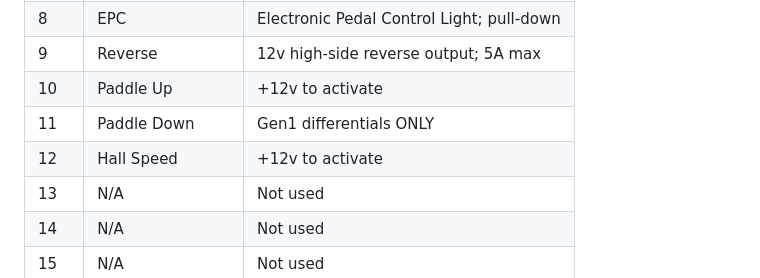
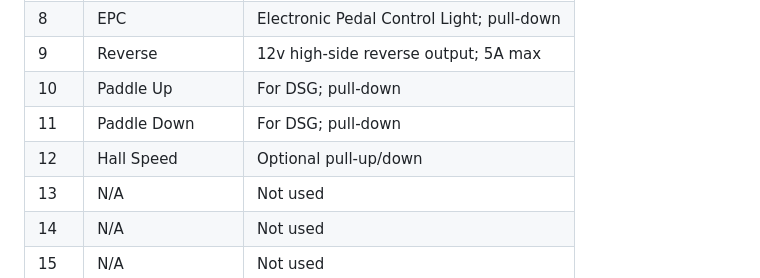
Before and after one commit to adamforbes92/can2cluster, a Markdown page: README.md, the part around the change. Drawn GitHub-style.

```diff
--- a/README.md
+++ b/README.md
@@ -59,9 +59,9 @@ The MX23A18 connector pinout is:
 | 7 | EML | Engine Management Light; pull-down |
 | 8 | EPC | Electronic Pedal Control Light; pull-down |
 | 9 | Reverse | 12v high-side reverse output; 5A max |
-| 10 | Paddle Up | +12v to activate |
-| 11 | Paddle Down | Gen1 differentials ONLY |
-| 12 | Hall Speed | +12v to activate |
+| 10 | Paddle Up | For DSG; pull-down |
+| 11 | Paddle Down | For DSG; pull-down |
+| 12 | Hall Speed | Optional pull-up/down |
 | 13 | N/A | Not used |
 | 14 | N/A | Not used |
 | 15 | N/A | Not used |
```
